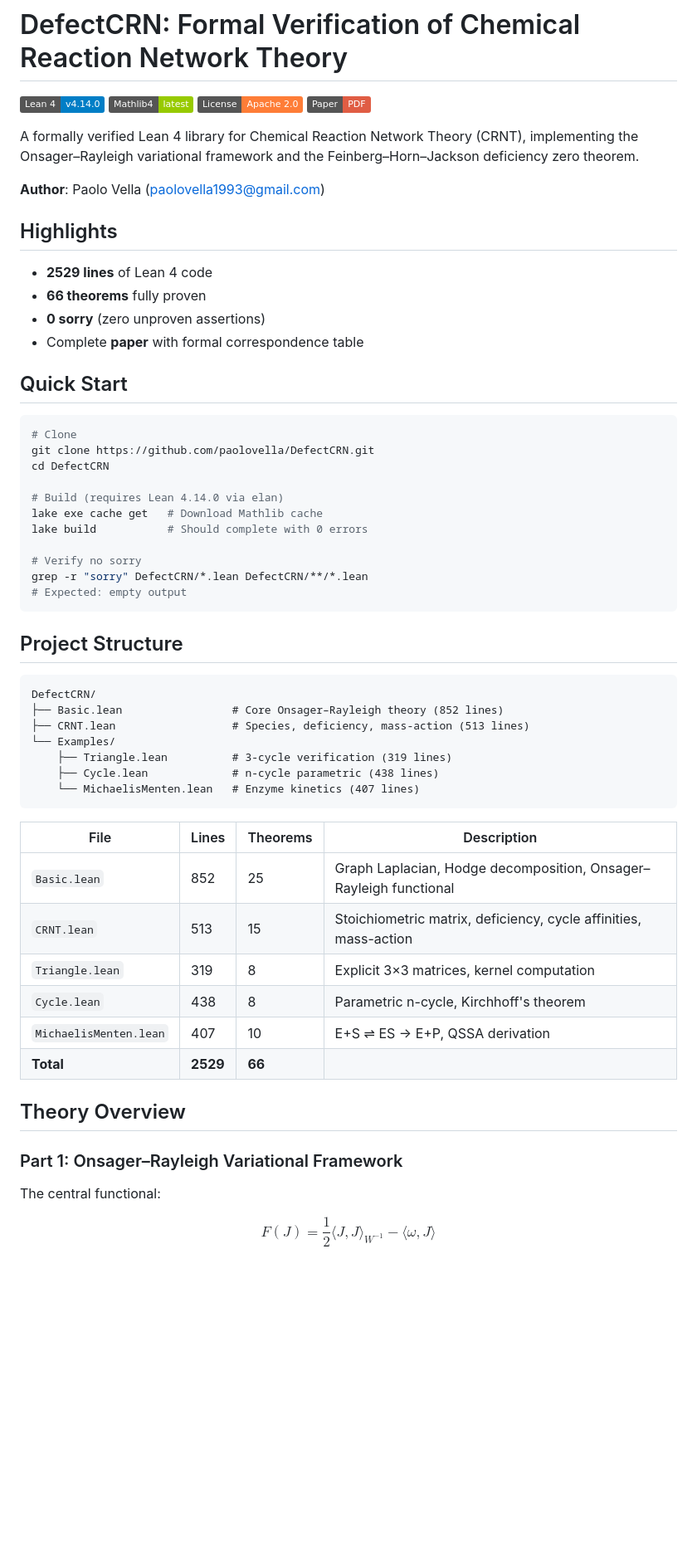
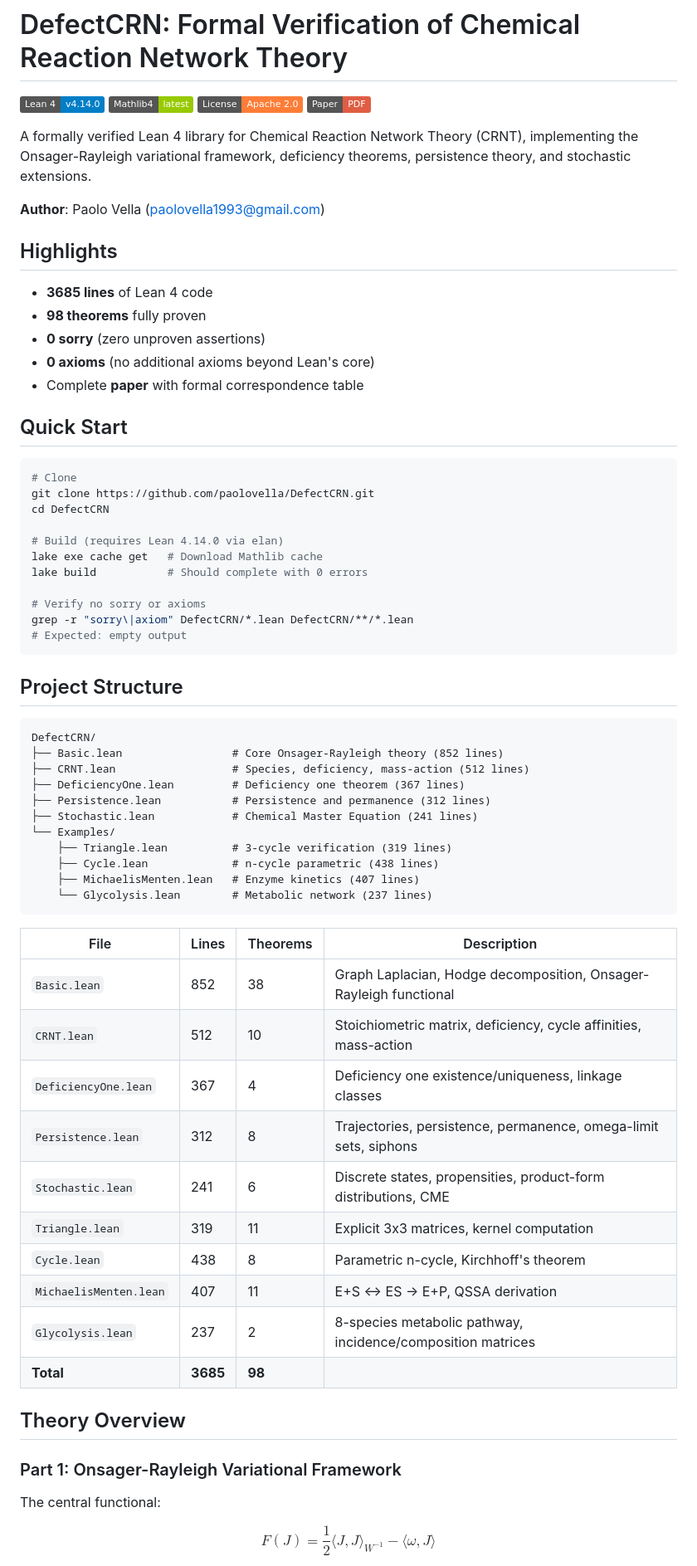
Before and after one commit to paolovella/DefectCRN, a Markdown page: README.md, the part around one of its changes. Shown at 83% size. Rendered like a GitHub page; badges without logos; blank space fills up the shorter version.

````diff
--- a/README.md
+++ b/README.md
@@ -5,15 +5,16 @@
 [![License](https://img.shields.io/badge/License-Apache%202.0-orange)](LICENSE)
 [![Paper](https://img.shields.io/badge/Paper-PDF-red)](paper.pdf)
 
-A formally verified Lean 4 library for Chemical Reaction Network Theory (CRNT), implementing the Onsager–Rayleigh variational framework and the Feinberg–Horn–Jackson deficiency zero theorem.
+A formally verified Lean 4 library for Chemical Reaction Network Theory (CRNT), implementing the Onsager-Rayleigh variational framework, deficiency theorems, persistence theory, and stochastic extensions.
 
 **Author**: Paolo Vella ([paolovella1993@gmail.com](mailto:paolovella1993@gmail.com))
 
 ## Highlights
 
-- **2529 lines** of Lean 4 code
-- **66 theorems** fully proven
+- **3685 lines** of Lean 4 code
+- **98 theorems** fully proven
 - **0 sorry** (zero unproven assertions)
+- **0 axioms** (no additional axioms beyond Lean's core)
 - Complete **paper** with formal correspondence table
 
 ## Quick Start
@@ -27,8 +28,8 @@ cd DefectCRN
 lake exe cache get   # Download Mathlib cache
 lake build           # Should complete with 0 errors
 
-# Verify no sorry
-grep -r "sorry" DefectCRN/*.lean DefectCRN/**/*.lean
+# Verify no sorry or axioms
+grep -r "sorry\|axiom" DefectCRN/*.lean DefectCRN/**/*.lean
 # Expected: empty output
 ```
 
@@ -36,26 +37,34 @@ grep -r "sorry" DefectCRN/*.lean DefectCRN/**/*.lean
 
 ```
 DefectCRN/
-├── Basic.lean                 # Core Onsager–Rayleigh theory (852 lines)
-├── CRNT.lean                  # Species, deficiency, mass-action (513 lines)
+├── Basic.lean                 # Core Onsager-Rayleigh theory (852 lines)
+├── CRNT.lean                  # Species, deficiency, mass-action (512 lines)
+├── DeficiencyOne.lean         # Deficiency one theorem (367 lines)
+├── Persistence.lean           # Persistence and permanence (312 lines)
+├── Stochastic.lean            # Chemical Master Equation (241 lines)
 └── Examples/
     ├── Triangle.lean          # 3-cycle verification (319 lines)
     ├── Cycle.lean             # n-cycle parametric (438 lines)
-    └── MichaelisMenten.lean   # Enzyme kinetics (407 lines)
+    ├── MichaelisMenten.lean   # Enzyme kinetics (407 lines)
+    └── Glycolysis.lean        # Metabolic network (237 lines)
 ```
 
 | File | Lines | Theorems | Description |
 |------|-------|----------|-------------|
-| `Basic.lean` | 852 | 25 | Graph Laplacian, Hodge decomposition, Onsager–Rayleigh functional |
-| `CRNT.lean` | 513 | 15 | Stoichiometric matrix, deficiency, cycle affinities, mass-action |
-| `Triangle.lean` | 319 | 8 | Explicit 3×3 matrices, kernel computation |
+| `Basic.lean` | 852 | 38 | Graph Laplacian, Hodge decomposition, Onsager-Rayleigh functional |
+| `CRNT.lean` | 512 | 10 | Stoichiometric matrix, deficiency, cycle affinities, mass-action |
+| `DeficiencyOne.lean` | 367 | 4 | Deficiency one existence/uniqueness, linkage classes |
+| `Persistence.lean` | 312 | 8 | Trajectories, persistence, permanence, omega-limit sets, siphons |
+| `Stochastic.lean` | 241 | 6 | Discrete states, propensities, product-form distributions, CME |
+| `Triangle.lean` | 319 | 11 | Explicit 3x3 matrices, kernel computation |
 | `Cycle.lean` | 438 | 8 | Parametric n-cycle, Kirchhoff's theorem |
-| `MichaelisMenten.lean` | 407 | 10 | E+S ⇌ ES → E+P, QSSA derivation |
-| **Total** | **2529** | **66** | |
+| `MichaelisMenten.lean` | 407 | 11 | E+S <-> ES -> E+P, QSSA derivation |
+| `Glycolysis.lean` | 237 | 2 | 8-species metabolic pathway, incidence/composition matrices |
+| **Total** | **3685** | **98** | |
 
 ## Theory Overview
 
-### Part 1: Onsager–Rayleigh Variational Framework
+### Part 1: Onsager-Rayleigh Variational Framework
 
 The central functional:
 
````
Also changed, not shown: other parts of README.md (+88 -29 lines).
